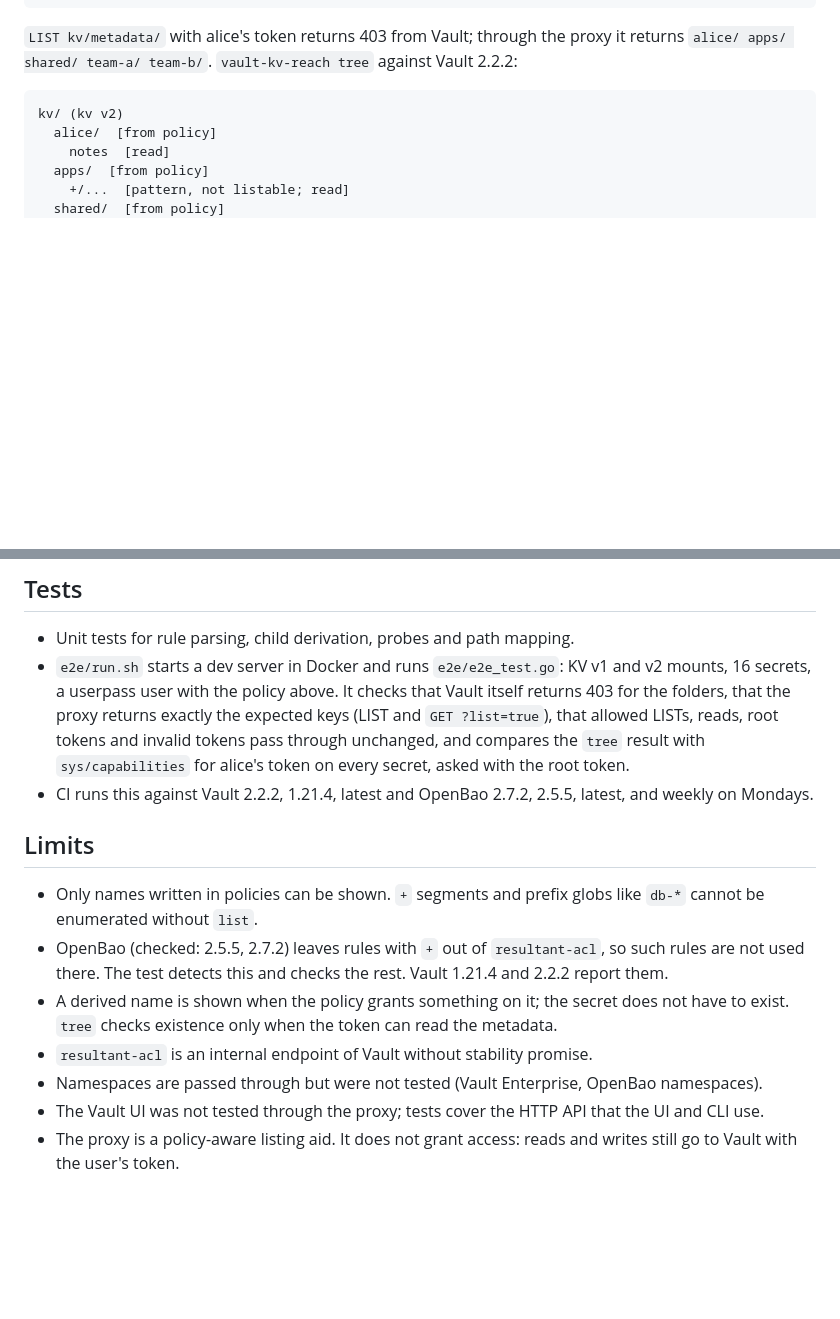
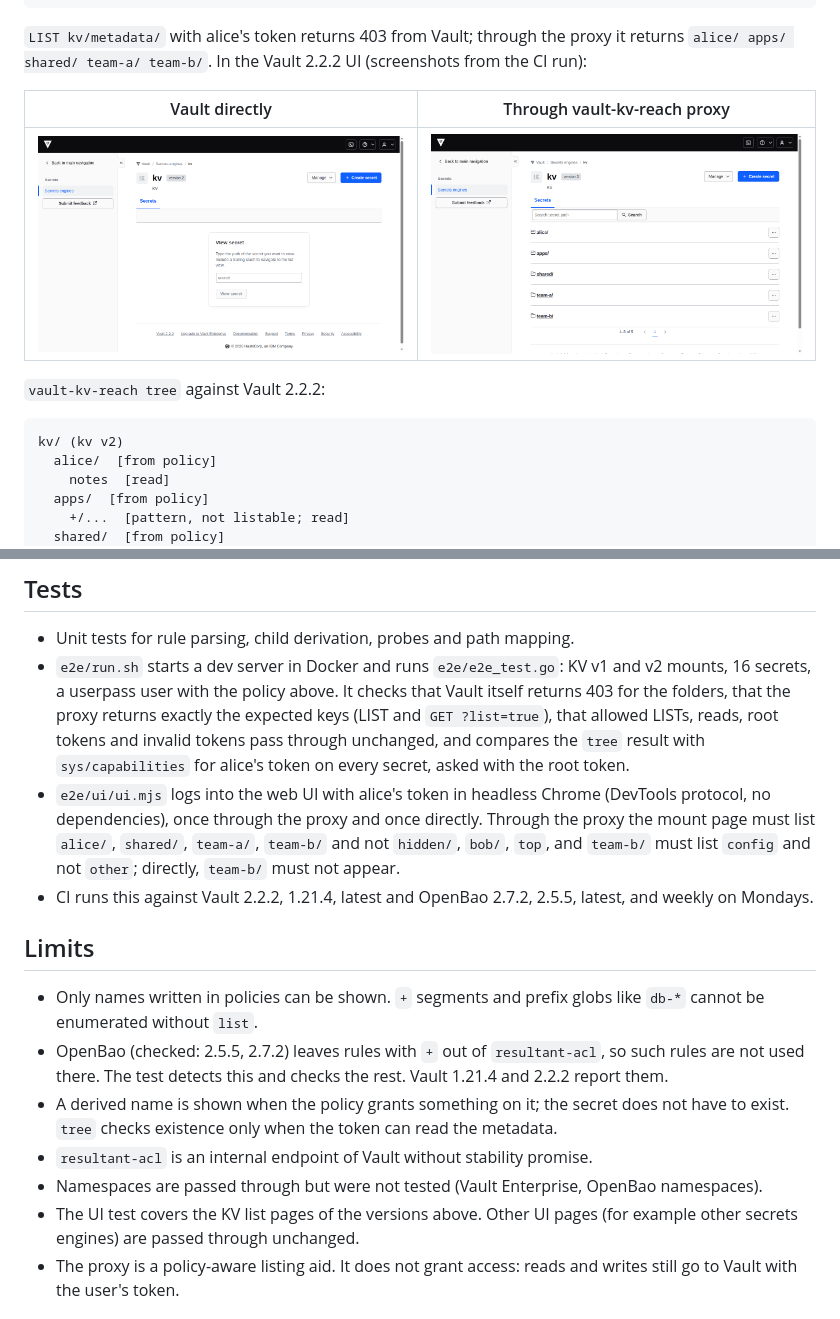
Before and after one commit to Jwrede/vault-kv-reach, a Markdown page: README.md, 2 parts joined by grey strips. GitHub-like rendering; pictures changed too: docs/ui-with-proxy.png (added), docs/ui-without-proxy.png (added); blank space fills up the shorter version.

Commit message:
e2e: web UI through the proxy (#1)
* e2e: drive the web UI through the proxy in headless Chrome

* README: UI test and screenshots

````diff
--- a/README.md
+++ b/README.md
@@ -98,7 +98,13 @@ path "kv/metadata/{{identity.entity.aliases.<userpass accessor>.name}}/*" { capa
 ```
 
 `LIST kv/metadata/` with alice's token returns 403 from Vault; through the
-proxy it returns `alice/ apps/ shared/ team-a/ team-b/`. `vault-kv-reach tree`
+proxy it returns `alice/ apps/ shared/ team-a/ team-b/`. In the Vault 2.2.2 UI
+(screenshots from the CI run):
+
+| Vault directly | Through vault-kv-reach proxy |
+|---|---|
+| ![Vault UI without the proxy: only a field to type a path](docs/ui-without-proxy.png) | ![Vault UI through the proxy: folders alice/, apps/, shared/, team-a/, team-b/](docs/ui-with-proxy.png) |
+ `vault-kv-reach tree`
 against Vault 2.2.2:
 
 ```
@@ -146,6 +152,11 @@ names; `tree` prints them as patterns, the proxy leaves them out.
   LISTs, reads, root tokens and invalid tokens pass through unchanged, and
   compares the `tree` result with `sys/capabilities` for alice's token on
   every secret, asked with the root token.
+- `e2e/ui/ui.mjs` logs into the web UI with alice's token in headless Chrome
+  (DevTools protocol, no dependencies), once through the proxy and once
+  directly. Through the proxy the mount page must list `alice/`, `shared/`,
+  `team-a/`, `team-b/` and not `hidden/`, `bob/`, `top`, and `team-b/` must
+  list `config` and not `other`; directly, `team-b/` must not appear.
 - CI runs this against Vault 2.2.2, 1.21.4, latest and OpenBao 2.7.2, 2.5.5,
   latest, and weekly on Mondays.
 
@@ -162,8 +173,8 @@ names; `tree` prints them as patterns, the proxy leaves them out.
 - `resultant-acl` is an internal endpoint of Vault without stability promise.
 - Namespaces are passed through but were not tested (Vault Enterprise,
   OpenBao namespaces).
-- The Vault UI was not tested through the proxy; tests cover the HTTP API that
-  the UI and CLI use.
+- The UI test covers the KV list pages of the versions above. Other UI pages
+  (for example other secrets engines) are passed through unchanged.
 - The proxy is a policy-aware listing aid. It does not grant access: reads and
   writes still go to Vault with the user's token.
 
````
Also changed, not shown: 3 other files.
